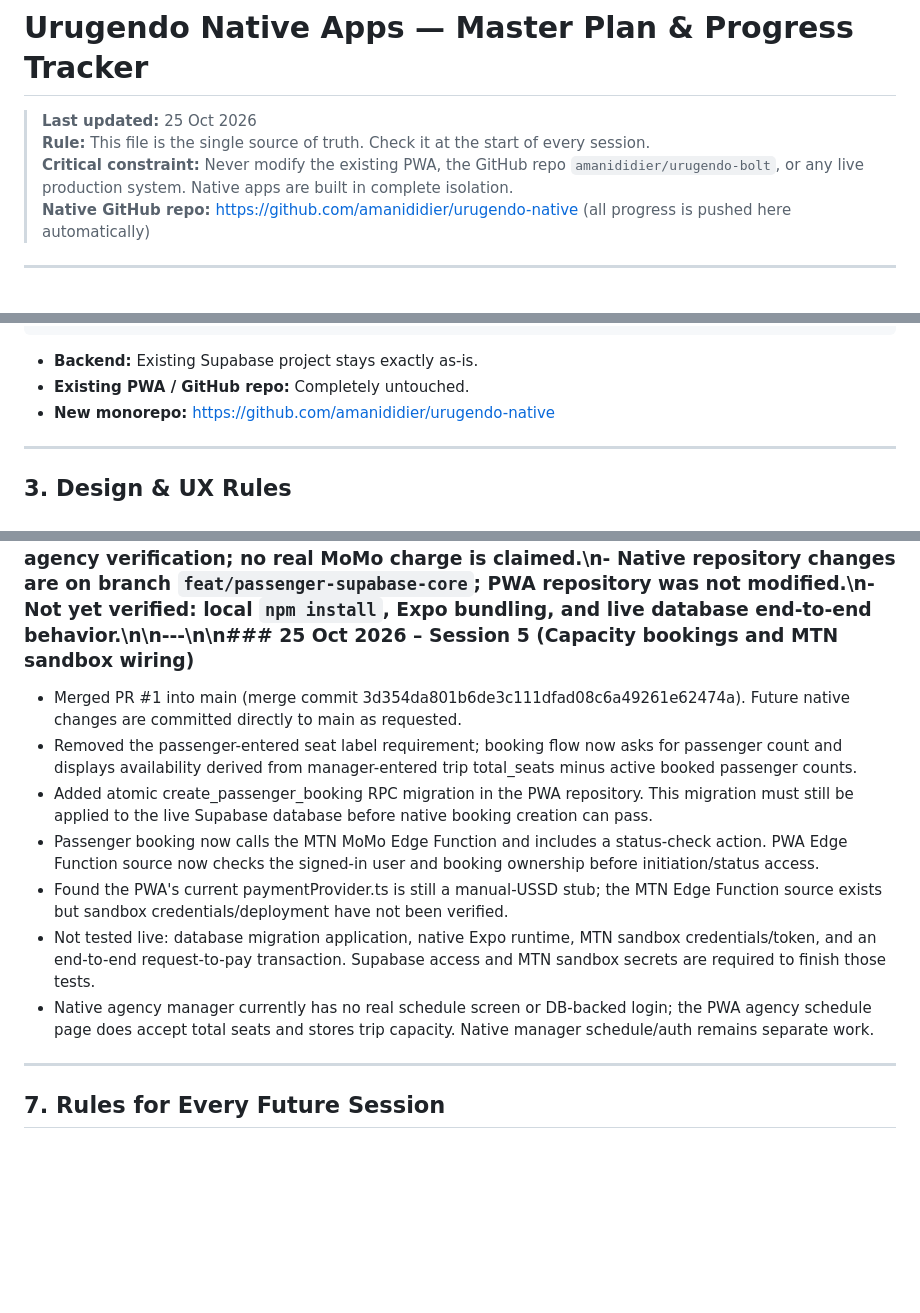
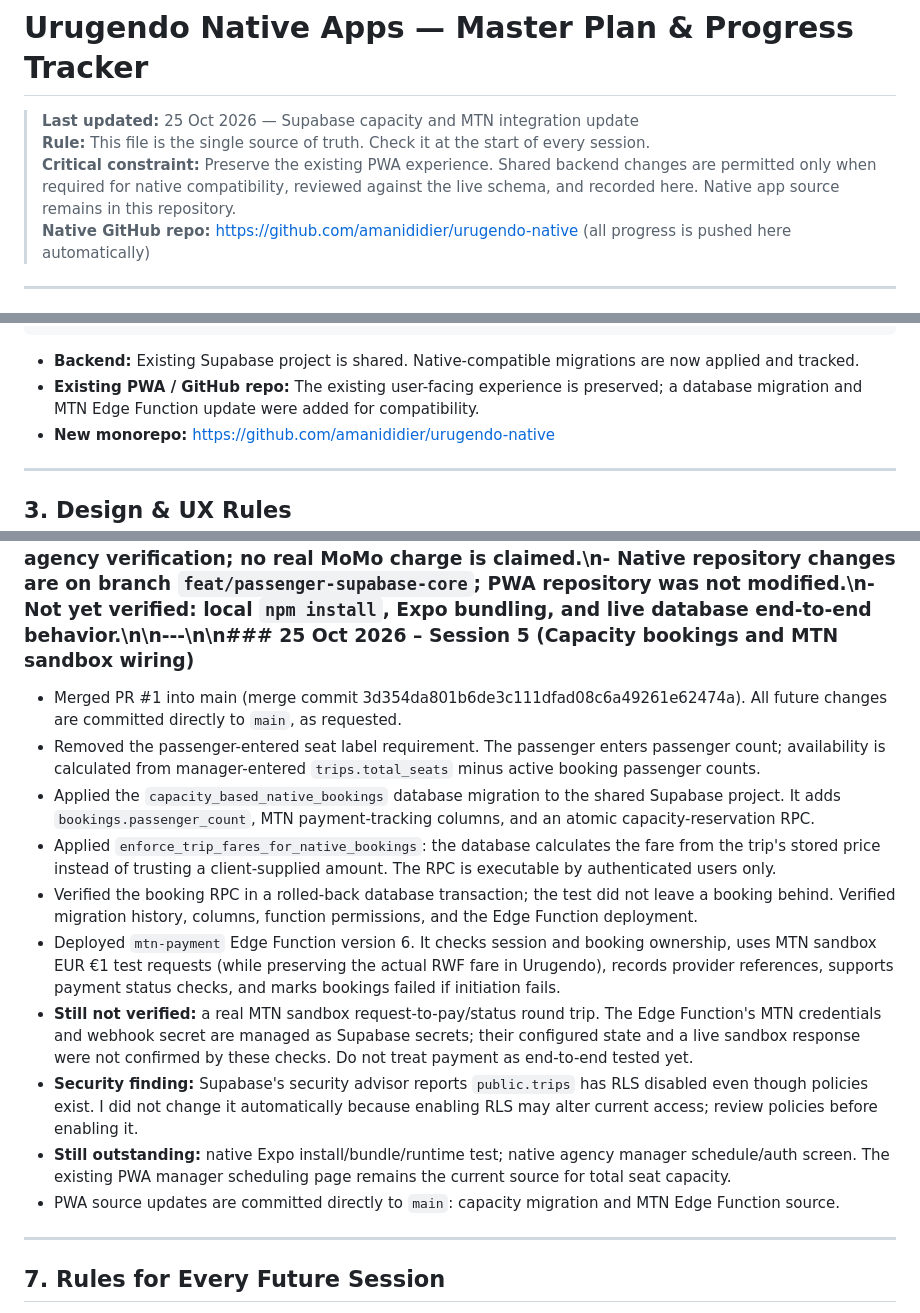
Before and after one commit to amanididier/urugendo-native, a Markdown page: docs/URUGENDO_NATIVE_PLAN.md, 3 parts joined by grey strips. Rendered like a GitHub page; blank space fills up the shorter version.

Commit message:
Record live Supabase capacity migration and MTN deployment status

````diff
--- a/docs/URUGENDO_NATIVE_PLAN.md
+++ b/docs/URUGENDO_NATIVE_PLAN.md
@@ -1,8 +1,8 @@
 # Urugendo Native Apps — Master Plan & Progress Tracker
 
-> **Last updated:** 25 Oct 2026
+> **Last updated:** 25 Oct 2026 — Supabase capacity and MTN integration update
 > **Rule:** This file is the single source of truth. Check it at the start of every session.
-> **Critical constraint:** Never modify the existing PWA, the GitHub repo `amanididier/urugendo-bolt`, or any live production system. Native apps are built in complete isolation.
+> **Critical constraint:** Preserve the existing PWA experience. Shared backend changes are permitted only when required for native compatibility, reviewed against the live schema, and recorded here. Native app source remains in this repository.
 > **Native GitHub repo:** https://github.com/amanididier/urugendo-native (all progress is pushed here automatically)
 
 ---
@@ -38,8 +38,8 @@ urugendo-native/
 └── README.md
 ```
 
-- **Backend:** Existing Supabase project stays exactly as-is.
-- **Existing PWA / GitHub repo:** Completely untouched.
+- **Backend:** Existing Supabase project is shared. Native-compatible migrations are now applied and tracked.
+- **Existing PWA / GitHub repo:** The existing user-facing experience is preserved; a database migration and MTN Edge Function update were added for compatibility.
 - **New monorepo:** https://github.com/amanididier/urugendo-native
 
 ---
@@ -115,13 +115,16 @@ urugendo-native/
 ---
 
 ### 25 Oct 2026 – Session 4 (Passenger backend batch)\n- Added shared API types and operations for passenger auth, trip search, booking creation, and ticket retrieval using the existing PWA schema.\n- Added AsyncStorage-backed Supabase session persistence to the Passenger app.\n- Replaced passenger mock trip search, sign-in, ticket confirmation, and My Tickets with database-backed flows.\n- Booking confirmation is accurately labelled as submitted and awaiting agency verification; no real MoMo charge is claimed.\n- Native repository changes are on branch `feat/passenger-supabase-core`; PWA repository was not modified.\n- Not yet verified: local `npm install`, Expo bundling, and live database end-to-end behavior.\n\n---\n\n### 25 Oct 2026 – Session 5 (Capacity bookings and MTN sandbox wiring)
-- Merged PR #1 into main (merge commit 3d354da801b6de3c111dfad08c6a49261e62474a). Future native changes are committed directly to main as requested.
-- Removed the passenger-entered seat label requirement; booking flow now asks for passenger count and displays availability derived from manager-entered trip total_seats minus active booked passenger counts.
-- Added atomic create_passenger_booking RPC migration in the PWA repository. This migration must still be applied to the live Supabase database before native booking creation can pass.
-- Passenger booking now calls the MTN MoMo Edge Function and includes a status-check action. PWA Edge Function source now checks the signed-in user and booking ownership before initiation/status access.
-- Found the PWA's current paymentProvider.ts is still a manual-USSD stub; the MTN Edge Function source exists but sandbox credentials/deployment have not been verified.
-- Not tested live: database migration application, native Expo runtime, MTN sandbox credentials/token, and an end-to-end request-to-pay transaction. Supabase access and MTN sandbox secrets are required to finish those tests.
-- Native agency manager currently has no real schedule screen or DB-backed login; the PWA agency schedule page does accept total seats and stores trip capacity. Native manager schedule/auth remains separate work.
+- Merged PR #1 into main (merge commit 3d354da801b6de3c111dfad08c6a49261e62474a). All future changes are committed directly to `main`, as requested.
+- Removed the passenger-entered seat label requirement. The passenger enters passenger count; availability is calculated from manager-entered `trips.total_seats` minus active booking passenger counts.
+- Applied the `capacity_based_native_bookings` database migration to the shared Supabase project. It adds `bookings.passenger_count`, MTN payment-tracking columns, and an atomic capacity-reservation RPC.
+- Applied `enforce_trip_fares_for_native_bookings`: the database calculates the fare from the trip's stored price instead of trusting a client-supplied amount. The RPC is executable by authenticated users only.
+- Verified the booking RPC in a rolled-back database transaction; the test did not leave a booking behind. Verified migration history, columns, function permissions, and the Edge Function deployment.
+- Deployed `mtn-payment` Edge Function version 6. It checks session and booking ownership, uses MTN sandbox EUR €1 test requests (while preserving the actual RWF fare in Urugendo), records provider references, supports payment status checks, and marks bookings failed if initiation fails.
+- **Still not verified:** a real MTN sandbox request-to-pay/status round trip. The Edge Function's MTN credentials and webhook secret are managed as Supabase secrets; their configured state and a live sandbox response were not confirmed by these checks. Do not treat payment as end-to-end tested yet.
+- **Security finding:** Supabase's security advisor reports `public.trips` has RLS disabled even though policies exist. I did not change it automatically because enabling RLS may alter current access; review policies before enabling it.
+- **Still outstanding:** native Expo install/bundle/runtime test; native agency manager schedule/auth screen. The existing PWA manager scheduling page remains the current source for total seat capacity.
+- PWA source updates are committed directly to `main`: capacity migration and MTN Edge Function source.
 
 ---
 ## 7. Rules for Every Future Session
````
